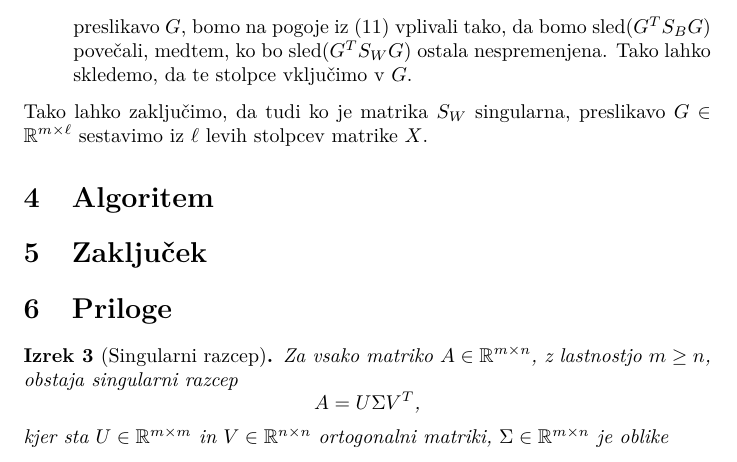
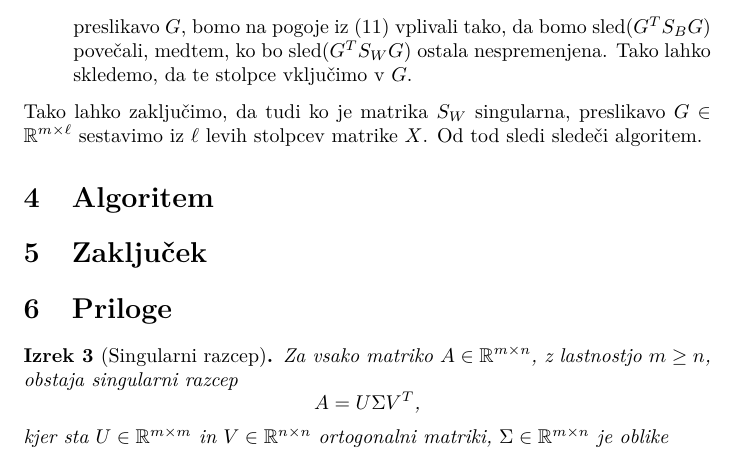
Before and after one commit to jernejbanevec/Diplomsko-delo, a LaTeX thesis (diploma/diploma.tex): part of page 18 of 19, cut so that both start at the same text. Compiled offline with pdfLaTeX.

Commit message:
Dodatek.

```diff
--- a/diploma/diploma.tex
+++ b/diploma/diploma.tex
@@ -1157,7 +1157,7 @@ kjer $g_j$ predstavlja $j$-ti stolpec preslikave $G$. Ke velja $x_i^T S_W x_i =
 
 Iz $\beta_i = 0$ in \textit{\eqref{alpha+beta-GSVD}} sledi, da je $\alpha_i = 1$, iz česar sledi $\lambda_i = \infty$. Ti $x_i$-ji bodo predstavljali najbolj leve stolpce matike $X$. Če te stolpce vključimo v preslikavo $G$, bomo na pogoje iz \textit{\eqref{pogoji-G}} vplivali tako, da bomo $\text{sled}(G^T S_B G)$ povečali, medtem, ko bo $\text{sled}(G^T S_W G)$ ostala nespremenjena. Tako lahko skledemo, da te stolpce vključimo v $G$.
 \end{enumerate}
-Tako lahko zaključimo, da tudi ko je matrika $S_W$ singularna, preslikavo $G \in \mathbb{R}^{m \times \ell}$ sestavimo iz $\ell$ levih stolpcev matrike $X$.
+Tako lahko zaključimo, da tudi ko je matrika $S_W$ singularna, preslikavo $G \in \mathbb{R}^{m \times \ell}$ sestavimo iz $\ell$ levih stolpcev matrike $X$. Od tod sledi sledeči algoritem.
 
 
 \section{Algoritem}
```
Also changed, not shown: diploma/diploma.pdf, 2 other files.
